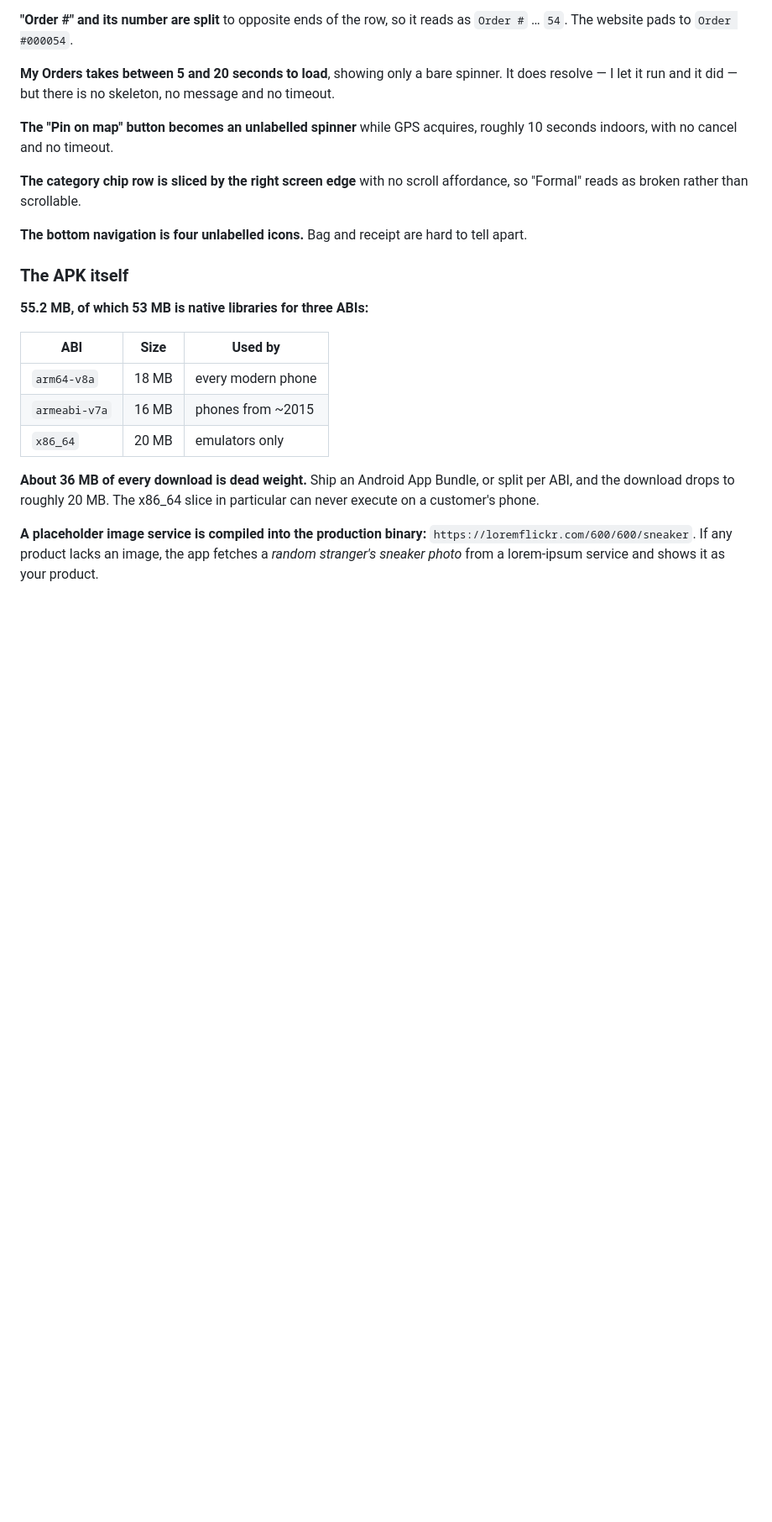
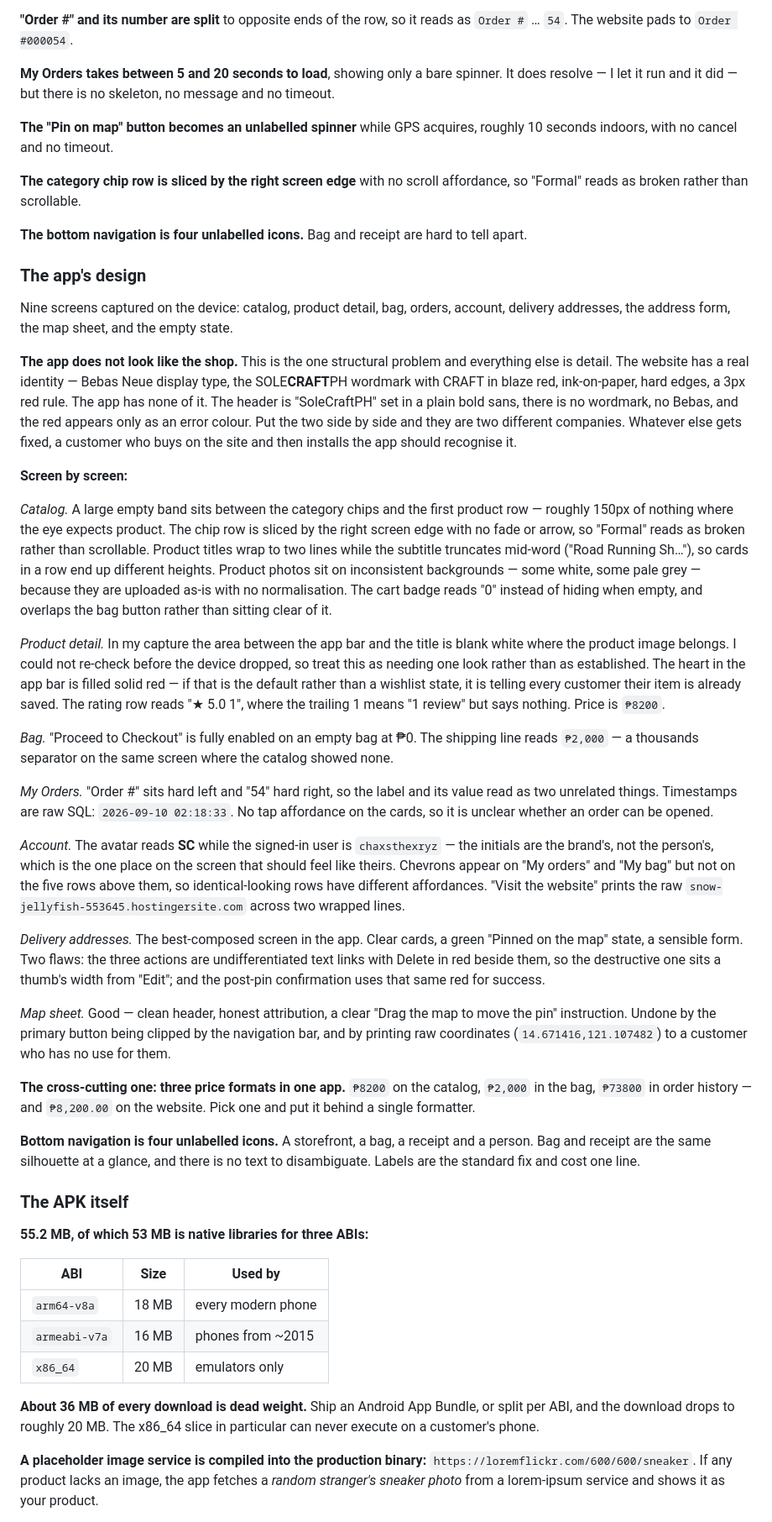
Before and after one commit to chaxsthexryz/solecraftph, a Markdown page: SENIOR-REVIEW.md, the part around the change. Shown at 84% size. GitHub-like rendering; blank space fills up the shorter version.

Commit message:
Add a design review of the app from nine captured screens
The structural finding is that the app and the website look like two different companies. The site has Bebas Neue, the SOLECRAFTPH wordmark with CRAFT in blaze red, ink on paper and a 3px red rule; the app has a plain bold sans header, no wordmark, and uses the red only for errors.

Per screen: a 150px dead band above the catalog, chips sliced by the screen edge, titles wrapping while subtitles truncate, product photos on inconsistent backgrounds, a cart badge reading 0 instead of hiding, Proceed to Checkout enabled on an empty bag, raw SQL timestamps in order history, an avatar showing the brand's initials instead of the user's, chevrons on two rows out of seven, and raw lat/long printed to the customer on the map sheet.

Cross-cutting: three price formats inside one app plus a fourth on the website, and four unlabelled bottom-nav icons where bag and receipt share a silhouette.

The product-detail image appearing blank is recorded as needing one more look rather than as established -- the device dropped before I could re-check.

Co-Authored-By: Claude Opus 5 <noreply@anthropic.com>

```diff
--- a/SENIOR-REVIEW.md
+++ b/SENIOR-REVIEW.md
@@ -100,6 +100,32 @@ Three formats in one product. This is the drift I predicted from two implementat
 **The category chip row is sliced by the right screen edge** with no scroll affordance, so "Formal" reads as broken rather than scrollable.
 
 **The bottom navigation is four unlabelled icons.** Bag and receipt are hard to tell apart.
+
+### The app's design
+
+Nine screens captured on the device: catalog, product detail, bag, orders, account, delivery addresses, the address form, the map sheet, and the empty state.
+
+**The app does not look like the shop.** This is the one structural problem and everything else is detail. The website has a real identity — Bebas Neue display type, the SOLE**CRAFT**PH wordmark with CRAFT in blaze red, ink-on-paper, hard edges, a 3px red rule. The app has none of it. The header is "SoleCraftPH" set in a plain bold sans, there is no wordmark, no Bebas, and the red appears only as an error colour. Put the two side by side and they are two different companies. Whatever else gets fixed, a customer who buys on the site and then installs the app should recognise it.
+
+**Screen by screen:**
+
+*Catalog.* A large empty band sits between the category chips and the first product row — roughly 150px of nothing where the eye expects product. The chip row is sliced by the right screen edge with no fade or arrow, so "Formal" reads as broken rather than scrollable. Product titles wrap to two lines while the subtitle truncates mid-word ("Road Running Sh…"), so cards in a row end up different heights. Product photos sit on inconsistent backgrounds — some white, some pale grey — because they are uploaded as-is with no normalisation. The cart badge reads "0" instead of hiding when empty, and overlaps the bag button rather than sitting clear of it.
+
+*Product detail.* In my capture the area between the app bar and the title is blank white where the product image belongs. I could not re-check before the device dropped, so treat this as needing one look rather than as established. The heart in the app bar is filled solid red — if that is the default rather than a wishlist state, it is telling every customer their item is already saved. The rating row reads "★ 5.0 1", where the trailing 1 means "1 review" but says nothing. Price is `₱8200`.
+
+*Bag.* "Proceed to Checkout" is fully enabled on an empty bag at ₱0. The shipping line reads `₱2,000` — a thousands separator on the same screen where the catalog showed none.
+
+*My Orders.* "Order #" sits hard left and "54" hard right, so the label and its value read as two unrelated things. Timestamps are raw SQL: `2026-09-10 02:18:33`. No tap affordance on the cards, so it is unclear whether an order can be opened.
+
+*Account.* The avatar reads **SC** while the signed-in user is `chaxsthexryz` — the initials are the brand's, not the person's, which is the one place on the screen that should feel like theirs. Chevrons appear on "My orders" and "My bag" but not on the five rows above them, so identical-looking rows have different affordances. "Visit the website" prints the raw `snow-jellyfish-553645.hostingersite.com` across two wrapped lines.
+
+*Delivery addresses.* The best-composed screen in the app. Clear cards, a green "Pinned on the map" state, a sensible form. Two flaws: the three actions are undifferentiated text links with Delete in red beside them, so the destructive one sits a thumb's width from "Edit"; and the post-pin confirmation uses that same red for success.
+
+*Map sheet.* Good — clean header, honest attribution, a clear "Drag the map to move the pin" instruction. Undone by the primary button being clipped by the navigation bar, and by printing raw coordinates (`14.671416,121.107482`) to a customer who has no use for them.
+
+**The cross-cutting one: three price formats in one app.** `₱8200` on the catalog, `₱2,000` in the bag, `₱73800` in order history — and `₱8,200.00` on the website. Pick one and put it behind a single formatter.
+
+**Bottom navigation is four unlabelled icons.** A storefront, a bag, a receipt and a person. Bag and receipt are the same silhouette at a glance, and there is no text to disambiguate. Labels are the standard fix and cost one line.
 
 ### The APK itself
 
```
